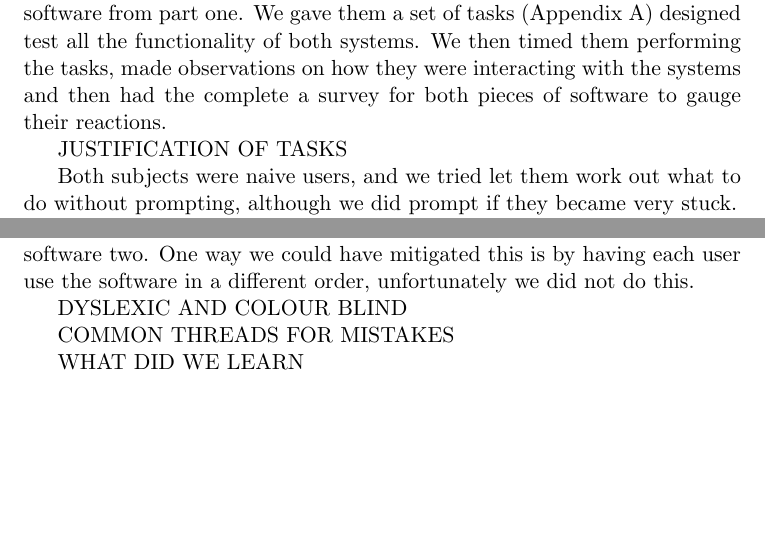
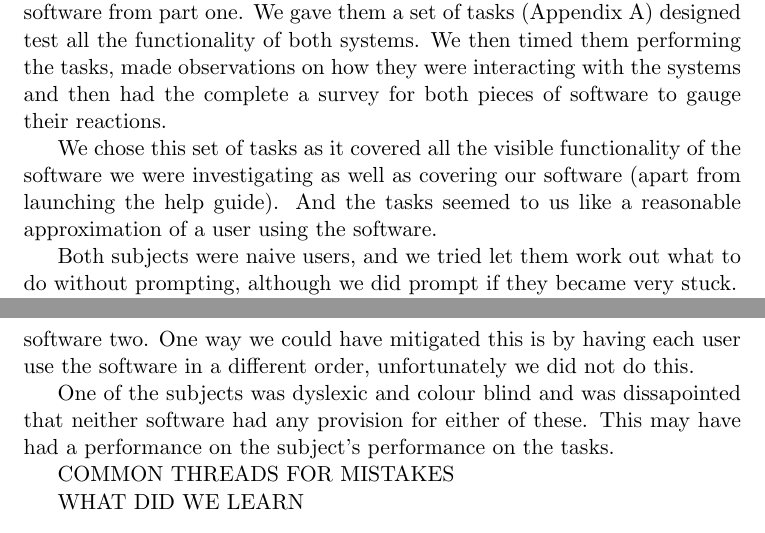
Before and after one commit to Steven-Eardley/hci, a LaTeX document (hci-practical2/report/report.tex): two parts of pages 1 and 2 of 4 before the commit and two parts of pages 1 and 3 of 4 after it, joined at a grey line, cut so that both start at the same text, the shorter picture padded with empty space. Compiled offline with pdfLaTeX.

Commit message:
wrote about dyslexia

```diff
--- a/hci-practical2/report/report.tex
+++ b/hci-practical2/report/report.tex
@@ -11,7 +11,7 @@
 \section{Cooperative Evaluation}
 We had two subjects use both the software we were evaluating and our software from part one.  We gave them a set of tasks (Appendix~\ref{sec:tasks}) designed test all the functionality of both systems.  We then timed them performing the tasks, made observations on how they were interacting with the systems and then had the complete a survey for both pieces of software to gauge their reactions.
 
-JUSTIFICATION OF TASKS
+We chose this set of tasks as it covered all the visible functionality of the software we were investigating as well as covering our software (apart from launching the help guide).  And the tasks seemed to us like a reasonable approximation of a user using the software.
 
 Both subjects were naive users, and we tried let them work out what to do without prompting, although we did prompt if they became very stuck.
 
@@ -53,7 +53,7 @@ Both subjects said both pieces of software made them feel stupid.
 
 One potential issue with our experiment is that by having the users use two pieces of software is that when they use the second piece of software they are not necessarily naive users, they may have learned from the first software.  This could be the cause of the shorted times both users had on software two.  One way we could have mitigated this is by having each user use the software in a different order, unfortunately we did not do this.
 
-DYSLEXIC AND COLOUR BLIND
+One of the subjects was dyslexic and colour blind and was dissapointed that neither software had any provision for either of these.  This may have had a performance on the subject's performance on the tasks.
 
 COMMON THREADS FOR MISTAKES
 
```
Also changed, not shown: hci-practical2/report/report.tex (2 more changed lines).
